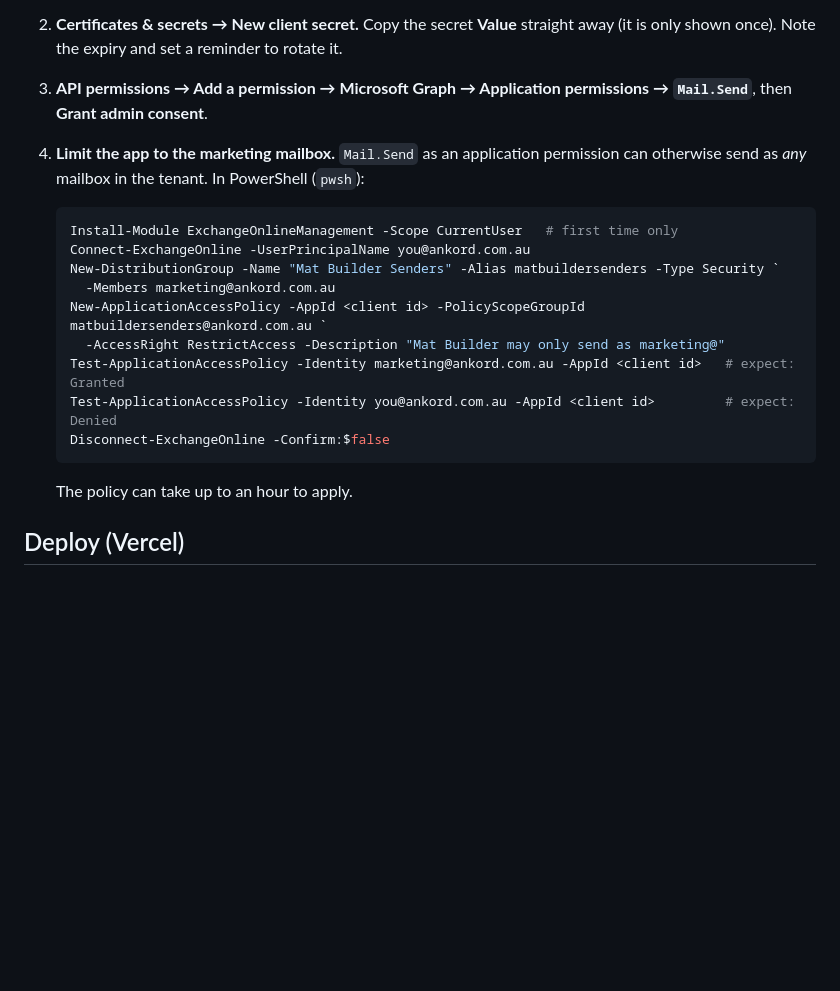
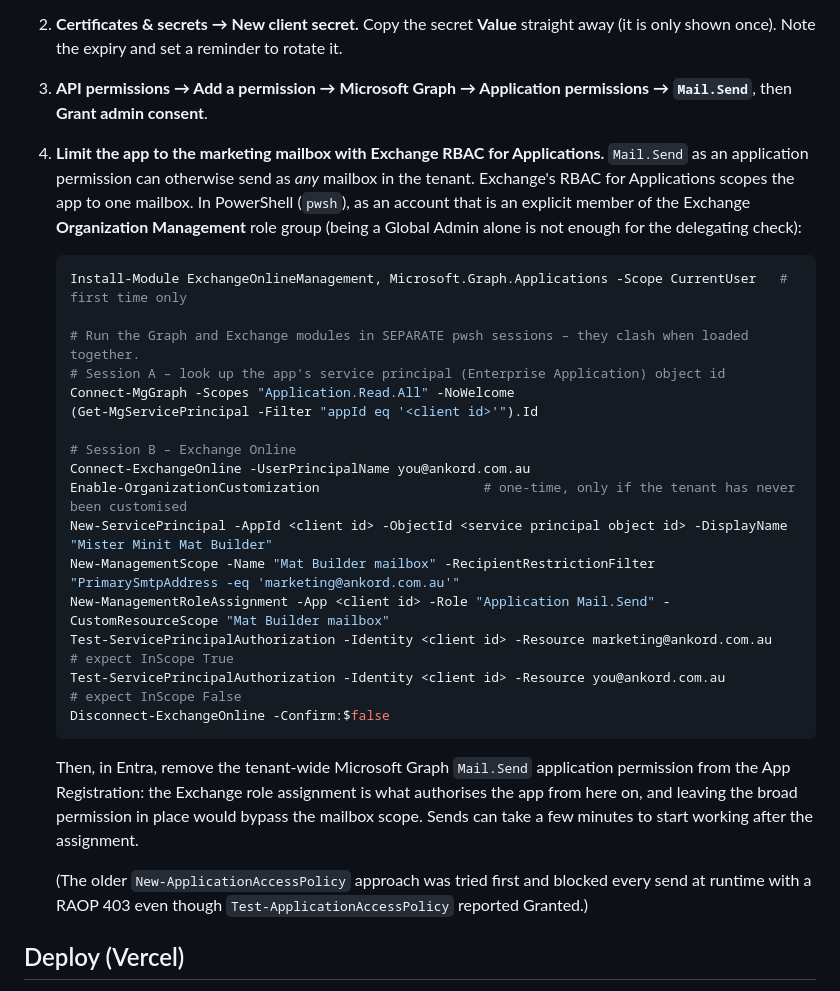
Before and after one commit to EliasHodkinson/Mister-Minit-Mats, a Markdown page: README.md, the part around the change. Drawn GitHub-style; blank space fills up the shorter version.

Commit message:
README: document Exchange RBAC for Applications mailbox scoping
Co-Authored-By: Claude Fable 5.1 <noreply@anthropic.com>

````diff
--- a/README.md
+++ b/README.md
@@ -52,22 +52,38 @@ and tables, reply-to marketing@.
    (it is only shown once). Note the expiry and set a reminder to rotate it.
 3. **API permissions → Add a permission → Microsoft Graph → Application permissions → `Mail.Send`**,
    then **Grant admin consent**.
-4. **Limit the app to the marketing mailbox.** `Mail.Send` as an application permission can
-   otherwise send as *any* mailbox in the tenant. In PowerShell (`pwsh`):
+4. **Limit the app to the marketing mailbox with Exchange RBAC for Applications.** `Mail.Send` as
+   an application permission can otherwise send as *any* mailbox in the tenant. Exchange's RBAC
+   for Applications scopes the app to one mailbox. In PowerShell (`pwsh`), as an account that is an
+   explicit member of the Exchange **Organization Management** role group (being a Global Admin
+   alone is not enough for the delegating check):
 
    ```powershell
-   Install-Module ExchangeOnlineManagement -Scope CurrentUser   # first time only
+   Install-Module ExchangeOnlineManagement, Microsoft.Graph.Applications -Scope CurrentUser   # first time only
+
+   # Run the Graph and Exchange modules in SEPARATE pwsh sessions – they clash when loaded together.
+   # Session A – look up the app's service principal (Enterprise Application) object id
+   Connect-MgGraph -Scopes "Application.Read.All" -NoWelcome
+   (Get-MgServicePrincipal -Filter "appId eq '<client id>'").Id
+
+   # Session B – Exchange Online
    Connect-ExchangeOnline -UserPrincipalName you@ankord.com.au
-   New-DistributionGroup -Name "Mat Builder Senders" -Alias matbuildersenders -Type Security `
-     -Members marketing@ankord.com.au
-   New-ApplicationAccessPolicy -AppId <client id> -PolicyScopeGroupId matbuildersenders@ankord.com.au `
-     -AccessRight RestrictAccess -Description "Mat Builder may only send as marketing@"
-   Test-ApplicationAccessPolicy -Identity marketing@ankord.com.au -AppId <client id>   # expect: Granted
-   Test-ApplicationAccessPolicy -Identity you@ankord.com.au -AppId <client id>         # expect: Denied
+   Enable-OrganizationCustomization                     # one-time, only if the tenant has never been customised
+   New-ServicePrincipal -AppId <client id> -ObjectId <service principal object id> -DisplayName "Mister Minit Mat Builder"
+   New-ManagementScope -Name "Mat Builder mailbox" -RecipientRestrictionFilter "PrimarySmtpAddress -eq 'marketing@ankord.com.au'"
+   New-ManagementRoleAssignment -App <client id> -Role "Application Mail.Send" -CustomResourceScope "Mat Builder mailbox"
+   Test-ServicePrincipalAuthorization -Identity <client id> -Resource marketing@ankord.com.au   # expect InScope True
+   Test-ServicePrincipalAuthorization -Identity <client id> -Resource you@ankord.com.au         # expect InScope False
    Disconnect-ExchangeOnline -Confirm:$false
    ```
 
-   The policy can take up to an hour to apply.
+   Then, in Entra, remove the tenant-wide Microsoft Graph `Mail.Send` application permission from
+   the App Registration: the Exchange role assignment is what authorises the app from here on, and
+   leaving the broad permission in place would bypass the mailbox scope. Sends can take a few
+   minutes to start working after the assignment.
+
+   (The older `New-ApplicationAccessPolicy` approach was tried first and blocked every send at
+   runtime with a RAOP 403 even though `Test-ApplicationAccessPolicy` reported Granted.)
 
 ## Deploy (Vercel)
 
````
